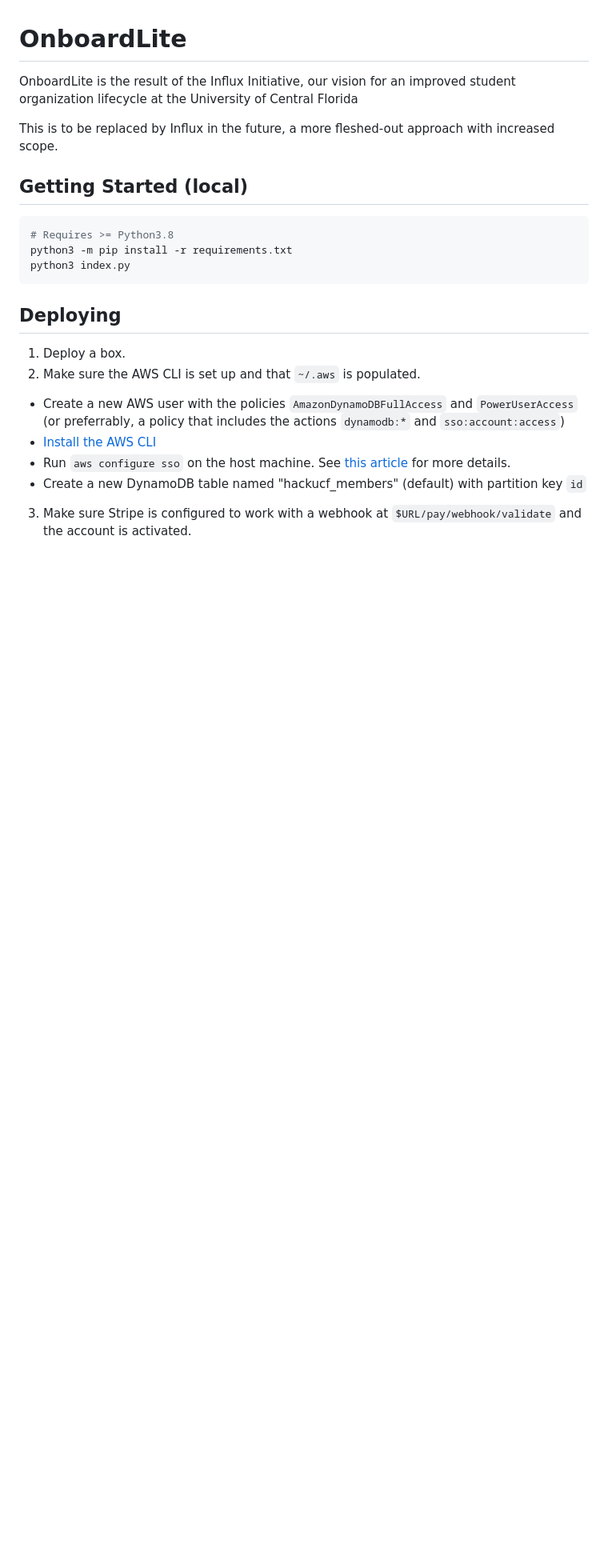
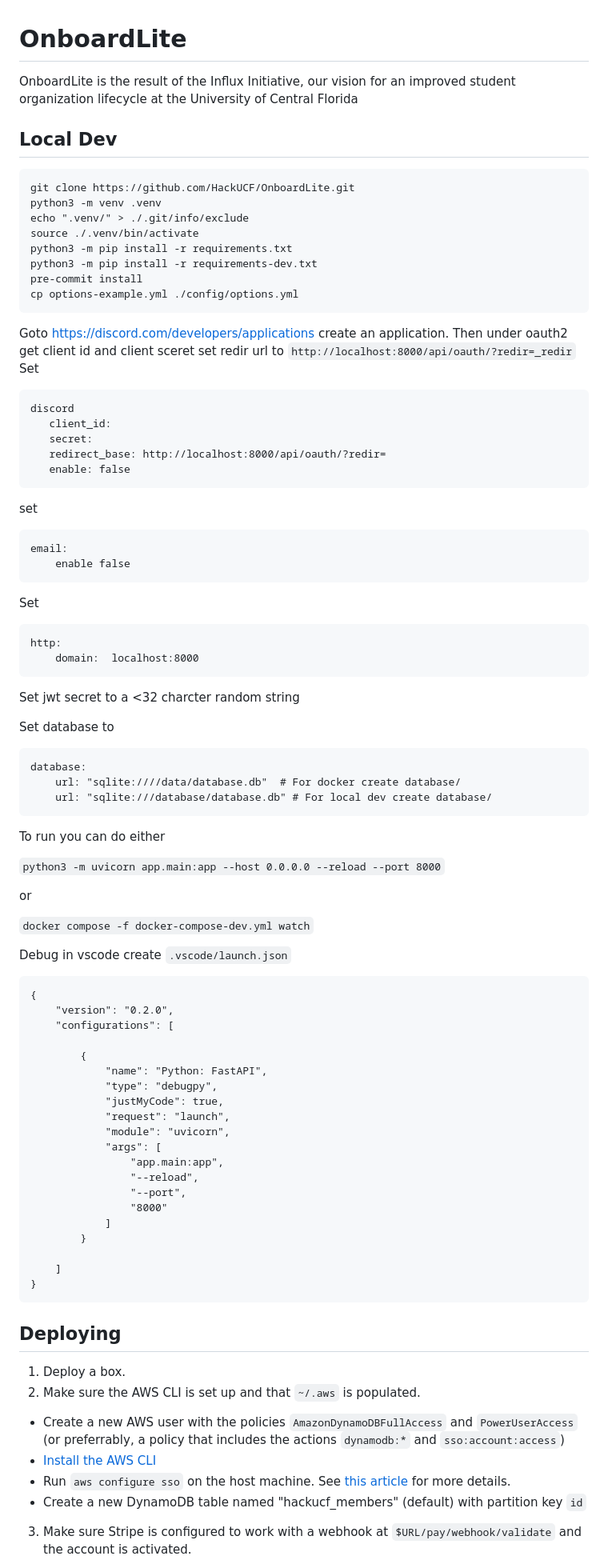
Before and after one commit to jontyms/OnboardLite, a Markdown page: README.md, the part around one of its changes. Shown at 80% size. Drawn GitHub-style; blank space fills up the shorter version.

Commit message:
Update Dev instuctions

````diff
--- a/README.md
+++ b/README.md
@@ -2,13 +2,76 @@
 
 OnboardLite is the result of the Influx Initiative, our vision for an improved student organization lifecycle at the University of Central Florida
 
-This is to be replaced by Influx in the future, a more fleshed-out approach with increased scope.
 
-## Getting Started (local)
-```py
-# Requires >= Python3.8
+
+## Local Dev
+```
+git clone https://github.com/HackUCF/OnboardLite.git
+python3 -m venv .venv
+echo ".venv/" > ./.git/info/exclude
+source ./.venv/bin/activate
 python3 -m pip install -r requirements.txt
-python3 index.py
+python3 -m pip install -r requirements-dev.txt
+pre-commit install
+cp options-example.yml ./config/options.yml
+```
+Goto https://discord.com/developers/applications create an application. Then under oauth2 get client id and client sceret set redir url to ``http://localhost:8000/api/oauth/?redir=_redir``
+Set
+```
+discord
+   client_id:
+   secret:
+   redirect_base: http://localhost:8000/api/oauth/?redir=
+   enable: false
+```
+set
+```
+email:
+    enable false
+```
+Set
+```
+http:
+    domain:  localhost:8000
+```
+Set jwt secret to a <32 charcter random string
+
+Set database to
+```
+database:
+    url: "sqlite:////data/database.db"  # For docker create database/
+    url: "sqlite:///database/database.db" # For local dev create database/
+```
+To run you can do either
+
+``python3 -m uvicorn app.main:app --host 0.0.0.0 --reload --port 8000``
+
+or
+
+``docker compose -f docker-compose-dev.yml watch``
+
+Debug in  vscode create ``.vscode/launch.json``
+```
+{
+    "version": "0.2.0",
+    "configurations": [
+
+        {
+            "name": "Python: FastAPI",
+            "type": "debugpy",
+            "justMyCode": true,
+            "request": "launch",
+            "module": "uvicorn",
+            "args": [
+                "app.main:app",
+                "--reload",
+                "--port",
+                "8000"
+            ]
+        }
+
+    ]
+}
 ```
 
 ## Deploying
````
Also changed, not shown: other parts of README.md (+0 -8 lines).
